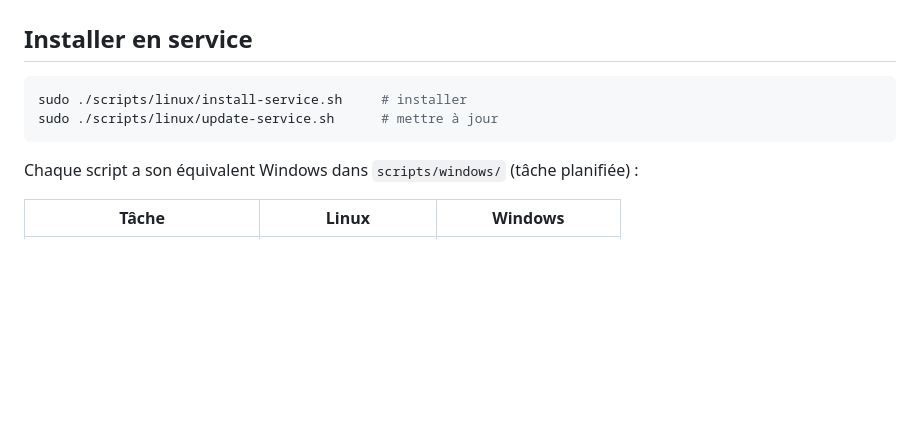
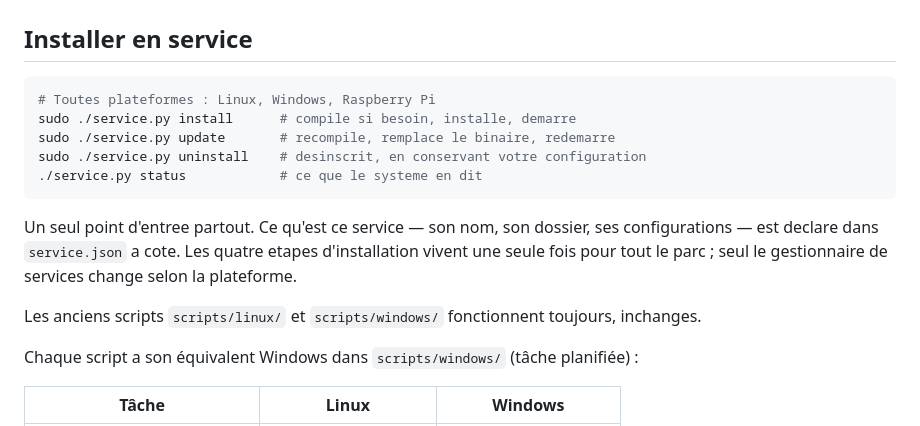
Before and after one commit to morfredus/morfMonitor, a Markdown page: README.fr.md, the part around the change. GitHub-like rendering; blank space fills up the shorter version.

Commit message:
feat: mise à jour de l'installation du service pour unifier les scripts sous un seul point d'entrée

````diff
--- a/README.fr.md
+++ b/README.fr.md
@@ -232,9 +232,20 @@ curl http://127.0.0.1:8790/api/all
 ## Installer en service
 
 ```sh
-sudo ./scripts/linux/install-service.sh     # installer
-sudo ./scripts/linux/update-service.sh      # mettre à jour
+# Toutes plateformes : Linux, Windows, Raspberry Pi
+sudo ./service.py install      # compile si besoin, installe, demarre
+sudo ./service.py update       # recompile, remplace le binaire, redemarre
+sudo ./service.py uninstall    # desinscrit, en conservant votre configuration
+./service.py status            # ce que le systeme en dit
 ```
+
+Un seul point d'entree partout. Ce qu'est ce service — son nom, son dossier,
+ses configurations — est declare dans `service.json` a cote. Les quatre etapes
+d'installation vivent une seule fois pour tout le parc ; seul le gestionnaire
+de services change selon la plateforme.
+
+Les anciens scripts `scripts/linux/` et `scripts/windows/` fonctionnent
+toujours, inchanges.
 
 Chaque script a son équivalent Windows dans `scripts/windows/` (tâche
 planifiée) :
````
Also changed, not shown: README.md (+4 -2 lines).
